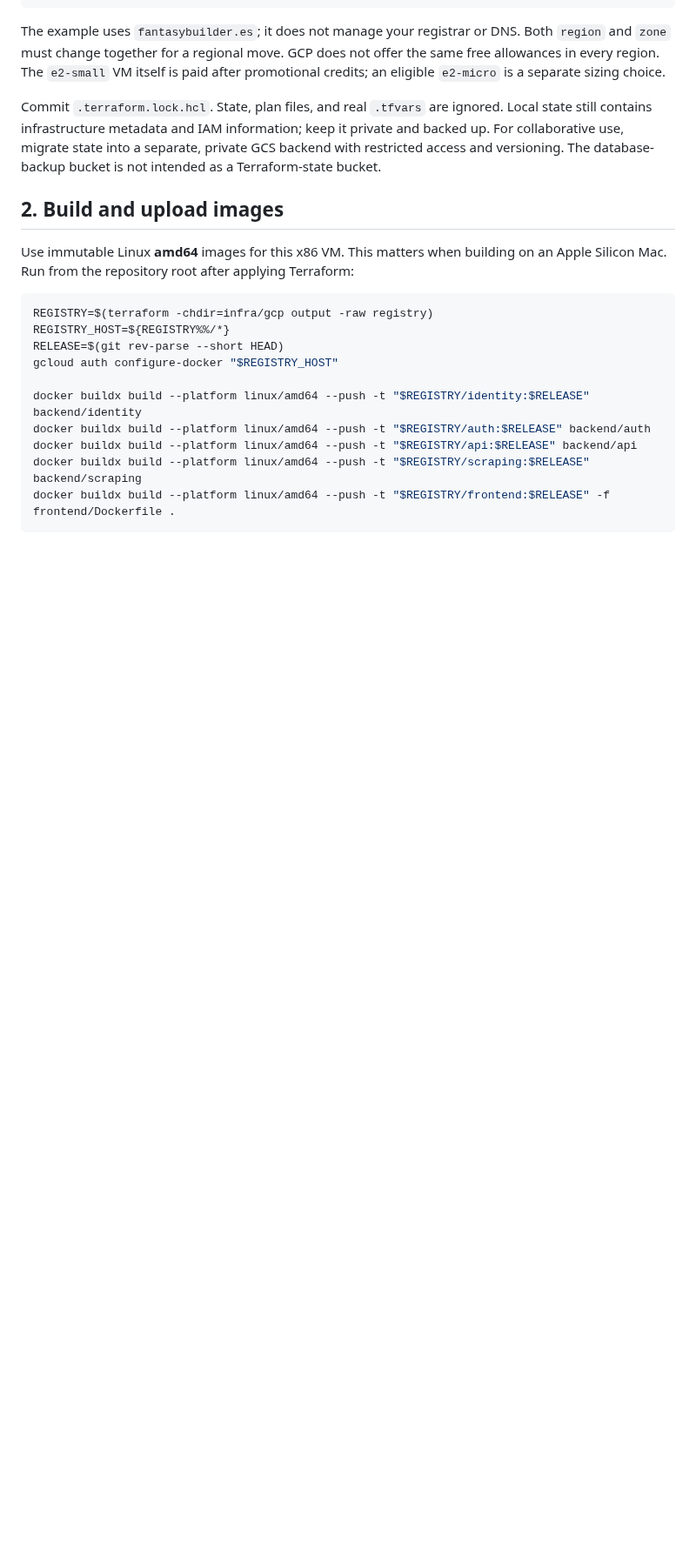
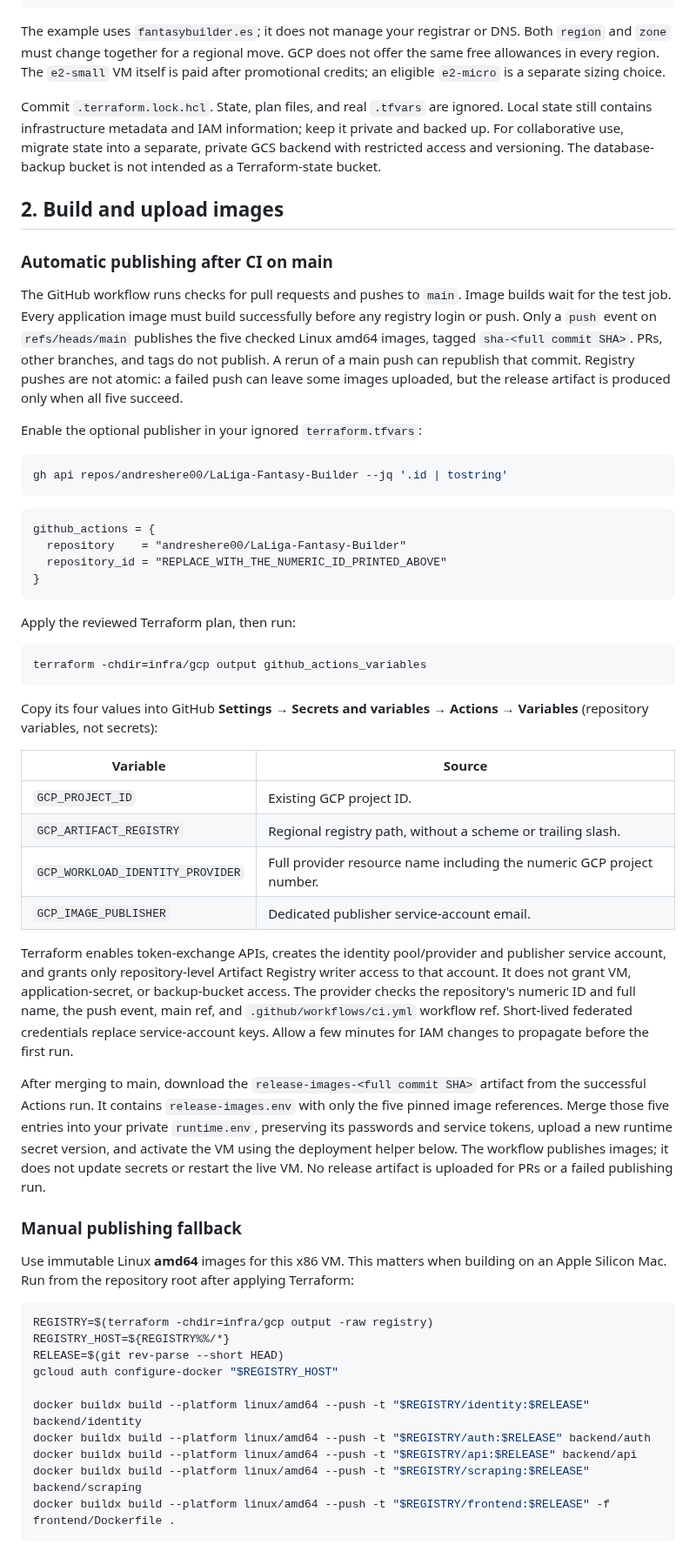
Before and after one commit to andreshere00/LaLiga-Fantasy-Builder, a Markdown page: infra/gcp/README.md, the part around one of its changes. Shown at 87% size. Drawn GitHub-style; blank space fills up the shorter version.

````diff
--- a/infra/gcp/README.md
+++ b/infra/gcp/README.md
@@ -66,6 +67,63 @@ bucket is not intended as a Terraform-state bucket.
 
 ## 2. Build and upload images
 
+### Automatic publishing after CI on main
+
+The GitHub workflow runs checks for pull requests and pushes to `main`. Image
+builds wait for the test job. Every application image must build successfully
+before any registry login or push. Only a `push` event on `refs/heads/main`
+publishes the five checked Linux amd64 images, tagged `sha-<full commit SHA>`.
+PRs, other branches, and tags do not publish. A rerun of a main push can republish
+that commit. Registry pushes are not atomic: a failed push can leave some images
+uploaded, but the release artifact is produced only when all five succeed.
+
+Enable the optional publisher in your ignored `terraform.tfvars`:
+
+```bash
+gh api repos/andreshere00/LaLiga-Fantasy-Builder --jq '.id | tostring'
+```
+
+```hcl
+github_actions = {
+  repository    = "andreshere00/LaLiga-Fantasy-Builder"
+  repository_id = "REPLACE_WITH_THE_NUMERIC_ID_PRINTED_ABOVE"
+}
+```
+
+Apply the reviewed Terraform plan, then run:
+
+```bash
+terraform -chdir=infra/gcp output github_actions_variables
+```
+
+Copy its four values into GitHub **Settings → Secrets and variables → Actions →
+Variables** (repository variables, not secrets):
+
+| Variable | Source |
+| --- | --- |
+| `GCP_PROJECT_ID` | Existing GCP project ID. |
+| `GCP_ARTIFACT_REGISTRY` | Regional registry path, without a scheme or trailing slash. |
+| `GCP_WORKLOAD_IDENTITY_PROVIDER` | Full provider resource name including the numeric GCP project number. |
+| `GCP_IMAGE_PUBLISHER` | Dedicated publisher service-account email. |
+
+Terraform enables token-exchange APIs, creates the identity pool/provider and
+publisher service account, and grants only repository-level Artifact Registry
+writer access to that account. It does not grant VM, application-secret, or
+backup-bucket access. The provider checks the repository's numeric ID and full
+name, the push event, main ref, and `.github/workflows/ci.yml` workflow ref.
+Short-lived federated credentials replace service-account keys. Allow a few
+minutes for IAM changes to propagate before the first run.
+
+After merging to main, download the `release-images-<full commit SHA>` artifact
+from the successful Actions run. It contains `release-images.env` with only the
+five pinned image references. Merge those five entries into your private
+`runtime.env`, preserving its passwords and service tokens, upload a new runtime
+secret version, and activate the VM using the deployment helper below. The
+workflow publishes images; it does not update secrets or restart the live VM.
+No release artifact is uploaded for PRs or a failed publishing run.
+
+### Manual publishing fallback
+
 Use immutable Linux **amd64** images for this x86 VM. This matters when building
 on an Apple Silicon Mac. Run from the repository root after applying Terraform:
 
````
Also changed, not shown: other parts of infra/gcp/README.md (+10 -5 lines), ARCHITECTURE.md (+16 -4 lines), docs/deployment/google-cloud-cost-architecture.md (+1 -1 lines), docs/deployment/google-cloud-architecture.png, 13 other files.
